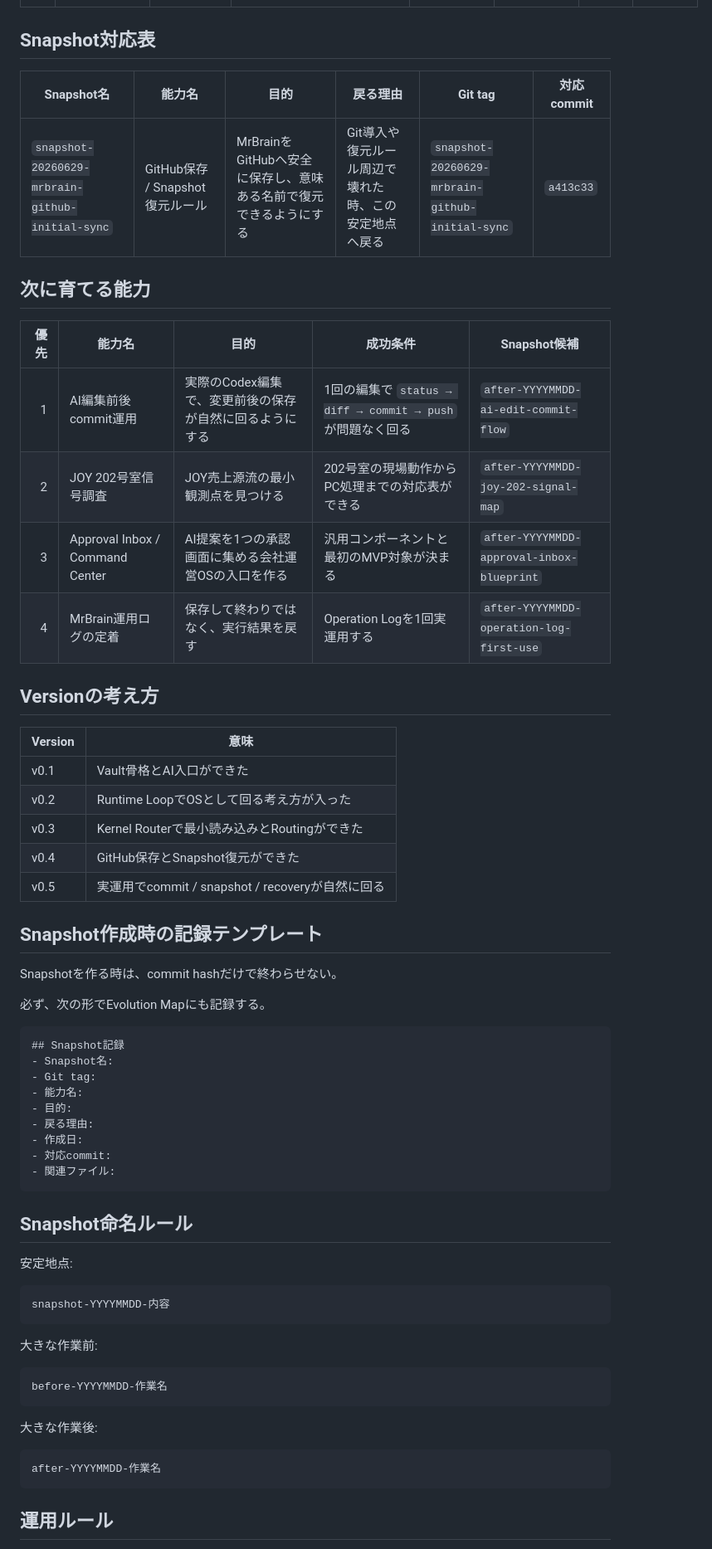
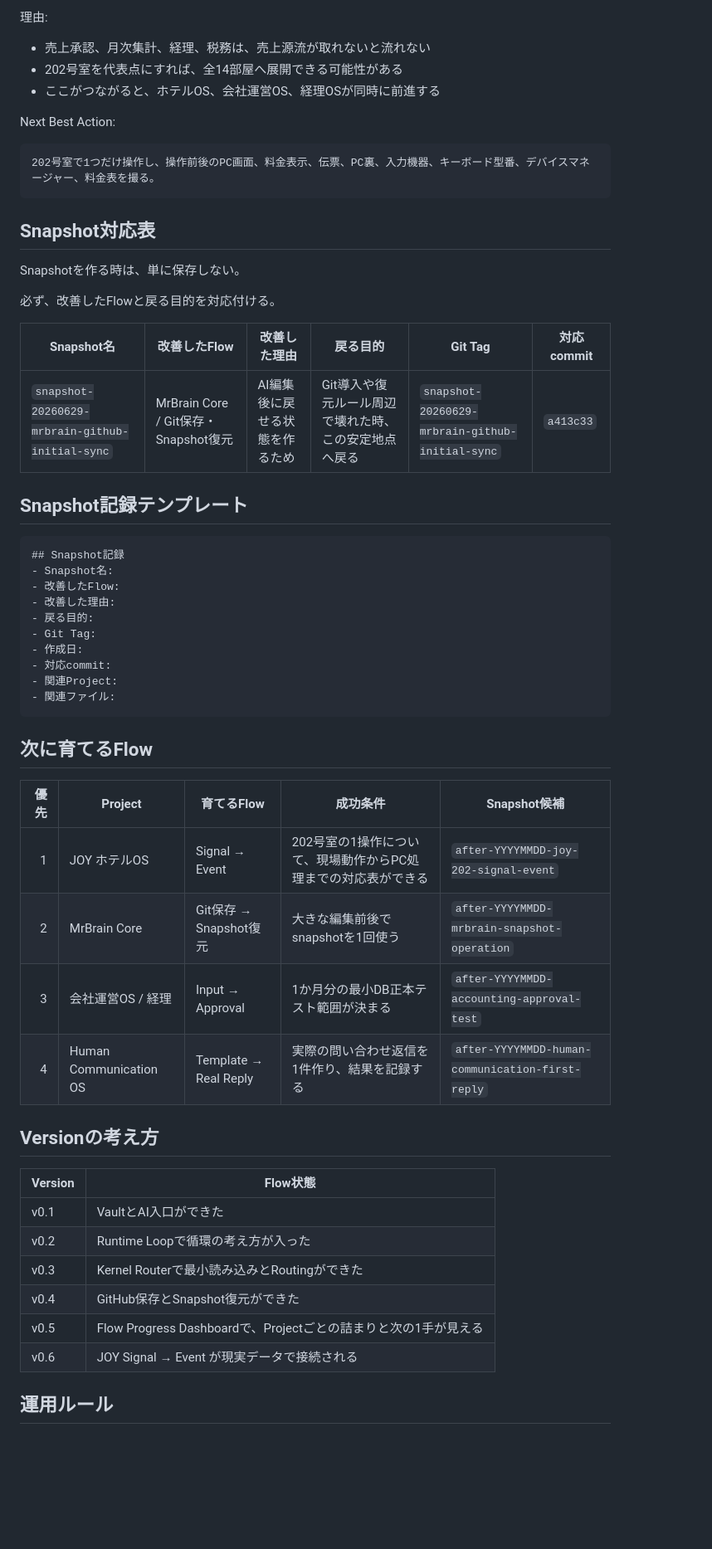
Before and after one commit to yoshihiro0001/MrBrain, a Markdown page: 00_HOME/EVOLUTION_MAP.md, the part around one of its changes. Shown at 83% size. Drawn GitHub-style; blank space fills up the shorter version.

Commit message:
Refocus evolution map on project flow progress

````diff
--- a/00_HOME/EVOLUTION_MAP.md
+++ b/00_HOME/EVOLUTION_MAP.md
@@ -37,57 +45,52 @@ MrBrain v0.4
+理由:
+- 売上承認、月次集計、経理、税務は、売上源流が取れないと流れない
+- 202号室を代表点にすれば、全14部屋へ展開できる可能性がある
+- ここがつながると、ホテルOS、会社運営OS、経理OSが同時に前進する
+
+Next Best Action:
+```md
+202号室で1つだけ操作し、操作前後のPC画面、料金表示、伝票、PC裏、入力機器、キーボード型番、デバイスマネージャー、料金表を撮る。
+```
 
 ## Snapshot対応表
-| Snapshot名 | 能力名 | 目的 | 戻る理由 | Git tag | 対応commit |
+Snapshotを作る時は、単に保存しない。
+
+必ず、改善したFlowと戻る目的を対応付ける。
+
+| Snapshot名 | 改善したFlow | 改善した理由 | 戻る目的 | Git Tag | 対応commit |
 |---|---|---|---|---|---|
-| `snapshot-20260629-mrbrain-github-initial-sync` | GitHub保存 / Snapshot復元ルール | MrBrainをGitHubへ安全に保存し、意味ある名前で復元できるようにする | Git導入や復元ルール周辺で壊れた時、この安定地点へ戻る | `snapshot-20260629-mrbrain-github-initial-sync` | `a413c33` |
+| `snapshot-20260629-mrbrain-github-initial-sync` | MrBrain Core / Git保存・Snapshot復元 | AI編集後に戻せる状態を作るため | Git導入や復元ルール周辺で壊れた時、この安定地点へ戻る | `snapshot-20260629-mrbrain-github-initial-sync` | `a413c33` |
 
-## 次に育てる能力
-| 優先 | 能力名 | 目的 | 成功条件 | Snapshot候補 |
-|---:|---|---|---|---|
-| 1 | AI編集前後commit運用 | 実際のCodex編集で、変更前後の保存が自然に回るようにする | 1回の編集で `status → diff → commit → push` が問題なく回る | `after-YYYYMMDD-ai-edit-commit-flow` |
-| 2 | JOY 202号室信号調査 | JOY売上源流の最小観測点を見つける | 202号室の現場動作からPC処理までの対応表ができる | `after-YYYYMMDD-joy-202-signal-map` |
-| 3 | Approval Inbox / Command Center | AI提案を1つの承認画面に集める会社運営OSの入口を作る | 汎用コンポーネントと最初のMVP対象が決まる | `after-YYYYMMDD-approval-inbox-blueprint` |
-| 4 | MrBrain運用ログの定着 | 保存して終わりではなく、実行結果を戻す | Operation Logを1回実運用する | `after-YYYYMMDD-operation-log-first-use` |
-
-## Versionの考え方
-| Version | 意味 |
-|---|---|
-| v0.1 | Vault骨格とAI入口ができた |
-| v0.2 | Runtime LoopでOSとして回る考え方が入った |
-| v0.3 | Kernel Routerで最小読み込みとRoutingができた |
-| v0.4 | GitHub保存とSnapshot復元ができた |
-| v0.5 | 実運用でcommit / snapshot / recoveryが自然に回る |
-
-## Snapshot作成時の記録テンプレート
-Snapshotを作る時は、commit hashだけで終わらせない。
-
-必ず、次の形でEvolution Mapにも記録する。
-
+## Snapshot記録テンプレート
 ```md
 ## Snapshot記録
 - Snapshot名:
-- Git tag:
-- 能力名:
-- 目的:
-- 戻る理由:
+- 改善したFlow:
+- 改善した理由:
+- 戻る目的:
+- Git Tag:
 - 作成日:
 - 対応commit:
+- 関連Project:
 - 関連ファイル:
 ```
 
-## Snapshot命名ルール
-安定地点:
-```md
-snapshot-YYYYMMDD-内容
-```
+## 次に育てるFlow
+| 優先 | Project | 育てるFlow | 成功条件 | Snapshot候補 |
+|---:|---|---|---|---|
+| 1 | JOY ホテルOS | Signal → Event | 202号室の1操作について、現場動作からPC処理までの対応表ができる | `after-YYYYMMDD-joy-202-signal-event` |
+| 2 | MrBrain Core | Git保存 → Snapshot復元 | 大きな編集前後でsnapshotを1回使う | `after-YYYYMMDD-mrbrain-snapshot-operation` |
+| 3 | 会社運営OS / 経理 | Input → Approval | 1か月分の最小DB正本テスト範囲が決まる | `after-YYYYMMDD-accounting-approval-test` |
+| 4 | Human Communication OS | Template → Real Reply | 実際の問い合わせ返信を1件作り、結果を記録する | `after-YYYYMMDD-human-communication-first-reply` |
 
-大きな作業前:
-```md
-before-YYYYMMDD-作業名
-```
-
-大きな作業後:
-```md
-after-YYYYMMDD-作業名
-```
+## Versionの考え方
+| Version | Flow状態 |
+|---|---|
+| v0.1 | VaultとAI入口ができた |
+| v0.2 | Runtime Loopで循環の考え方が入った |
+| v0.3 | Kernel Routerで最小読み込みとRoutingができた |
+| v0.4 | GitHub保存とSnapshot復元ができた |
+| v0.5 | Flow Progress Dashboardで、Projectごとの詰まりと次の1手が見える |
+| v0.6 | JOY Signal → Event が現実データで接続される |
 
 ## 運用ルール
````
Also changed, not shown: other parts of 00_HOME/EVOLUTION_MAP.md (+48 -27 lines).
